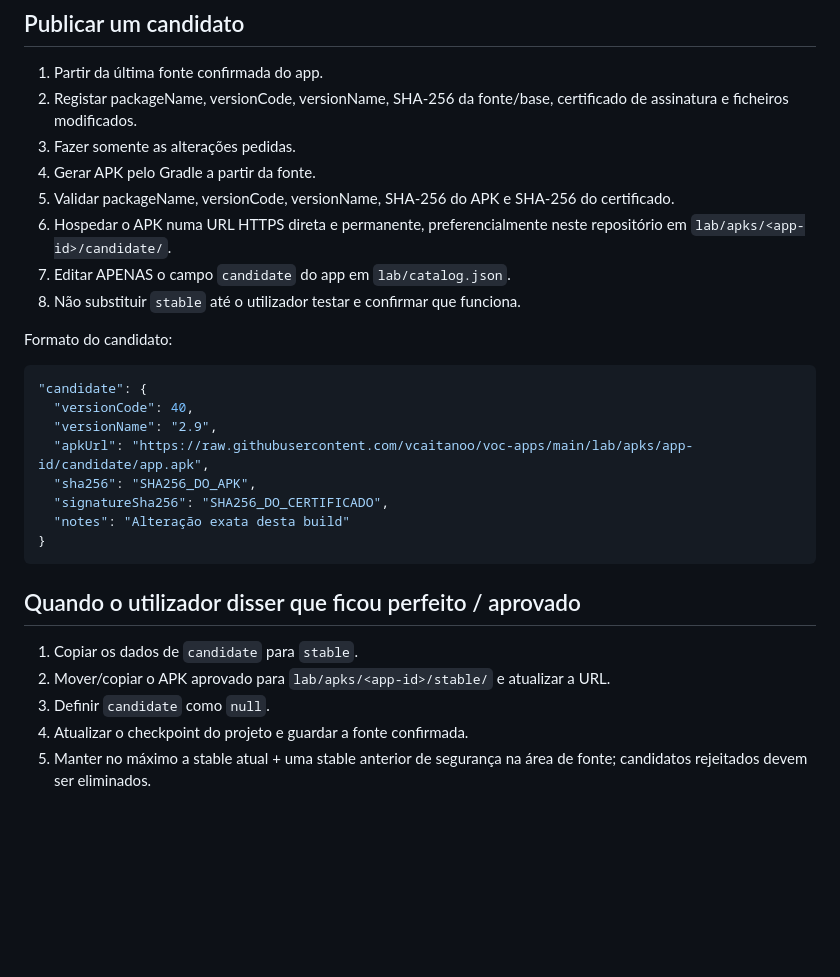
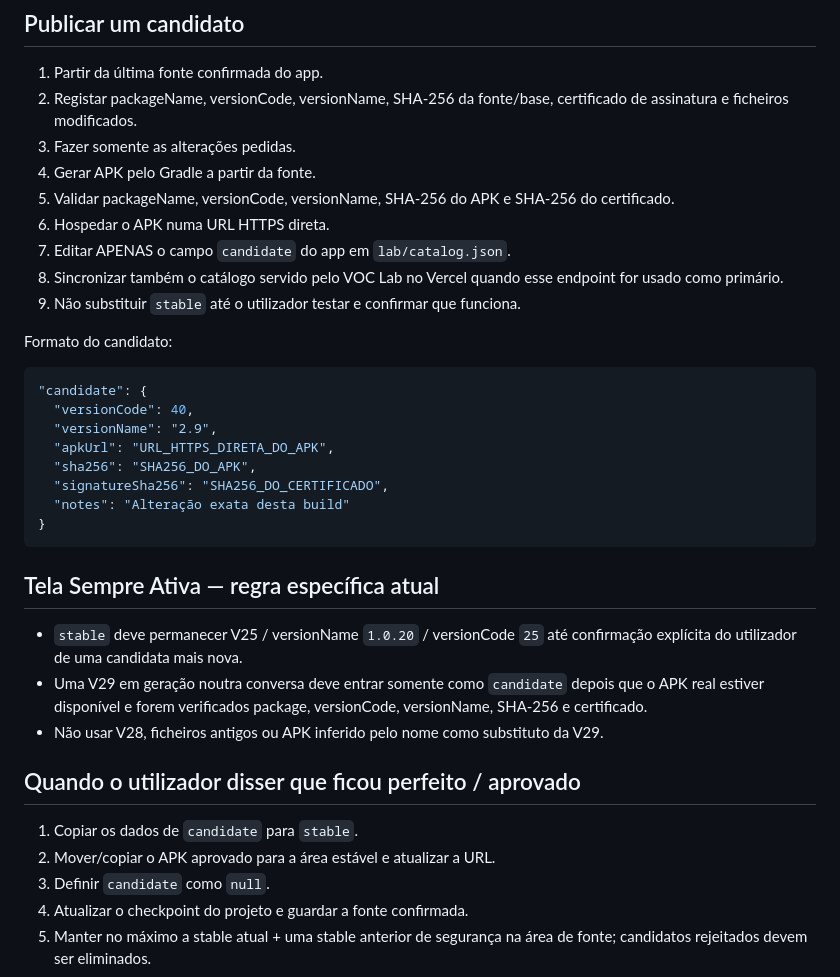
Before and after one commit to vcaitanoo/voc-apps, a Markdown page: lab/CONTINUAR_AQUI.md, the part around one of its changes. Drawn GitHub-style; blank space fills up the shorter version.

````diff
--- a/lab/CONTINUAR_AQUI.md
+++ b/lab/CONTINUAR_AQUI.md
@@ -39,25 +64,31 @@ Uma build apenas compilada nunca vira `stable`.
 3. Fazer somente as alterações pedidas.
 4. Gerar APK pelo Gradle a partir da fonte.
 5. Validar packageName, versionCode, versionName, SHA-256 do APK e SHA-256 do certificado.
-6. Hospedar o APK numa URL HTTPS direta e permanente, preferencialmente neste repositório em `lab/apks/<app-id>/candidate/`.
+6. Hospedar o APK numa URL HTTPS direta.
 7. Editar APENAS o campo `candidate` do app em `lab/catalog.json`.
-8. Não substituir `stable` até o utilizador testar e confirmar que funciona.
+8. Sincronizar também o catálogo servido pelo VOC Lab no Vercel quando esse endpoint for usado como primário.
+9. Não substituir `stable` até o utilizador testar e confirmar que funciona.
 
 Formato do candidato:
 ```json
 "candidate": {
   "versionCode": 40,
   "versionName": "2.9",
-  "apkUrl": "https://raw.githubusercontent.com/vcaitanoo/voc-apps/main/lab/apks/app-id/candidate/app.apk",
+  "apkUrl": "URL_HTTPS_DIRETA_DO_APK",
   "sha256": "SHA256_DO_APK",
   "signatureSha256": "SHA256_DO_CERTIFICADO",
   "notes": "Alteração exata desta build"
 }
 ```
 
+## Tela Sempre Ativa — regra específica atual
+- `stable` deve permanecer V25 / versionName `1.0.20` / versionCode `25` até confirmação explícita do utilizador de uma candidata mais nova.
+- Uma V29 em geração noutra conversa deve entrar somente como `candidate` depois que o APK real estiver disponível e forem verificados package, versionCode, versionName, SHA-256 e certificado.
+- Não usar V28, ficheiros antigos ou APK inferido pelo nome como substituto da V29.
+
 ## Quando o utilizador disser que ficou perfeito / aprovado
 1. Copiar os dados de `candidate` para `stable`.
-2. Mover/copiar o APK aprovado para `lab/apks/<app-id>/stable/` e atualizar a URL.
+2. Mover/copiar o APK aprovado para a área estável e atualizar a URL.
 3. Definir `candidate` como `null`.
 4. Atualizar o checkpoint do projeto e guardar a fonte confirmada.
 5. Manter no máximo a stable atual + uma stable anterior de segurança na área de fonte; candidatos rejeitados devem ser eliminados.
````
Also changed, not shown: other parts of lab/CONTINUAR_AQUI.md (+35 -10 lines).
